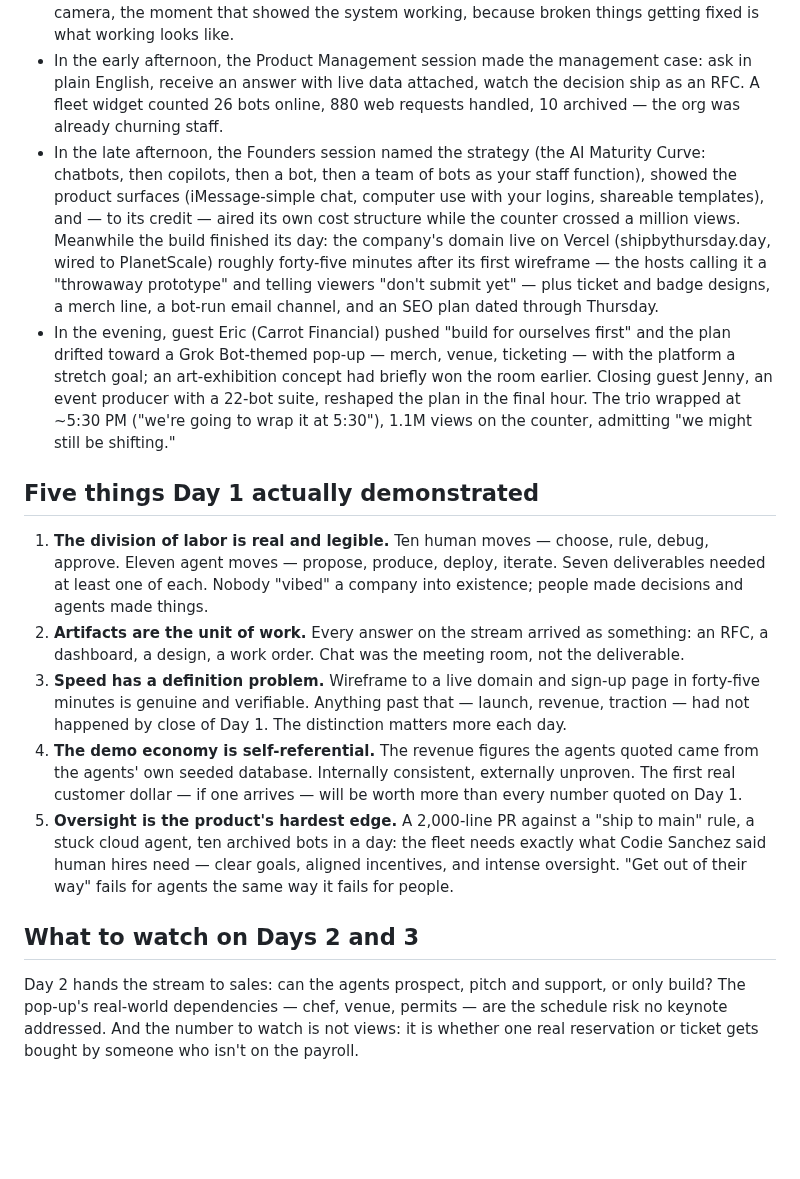
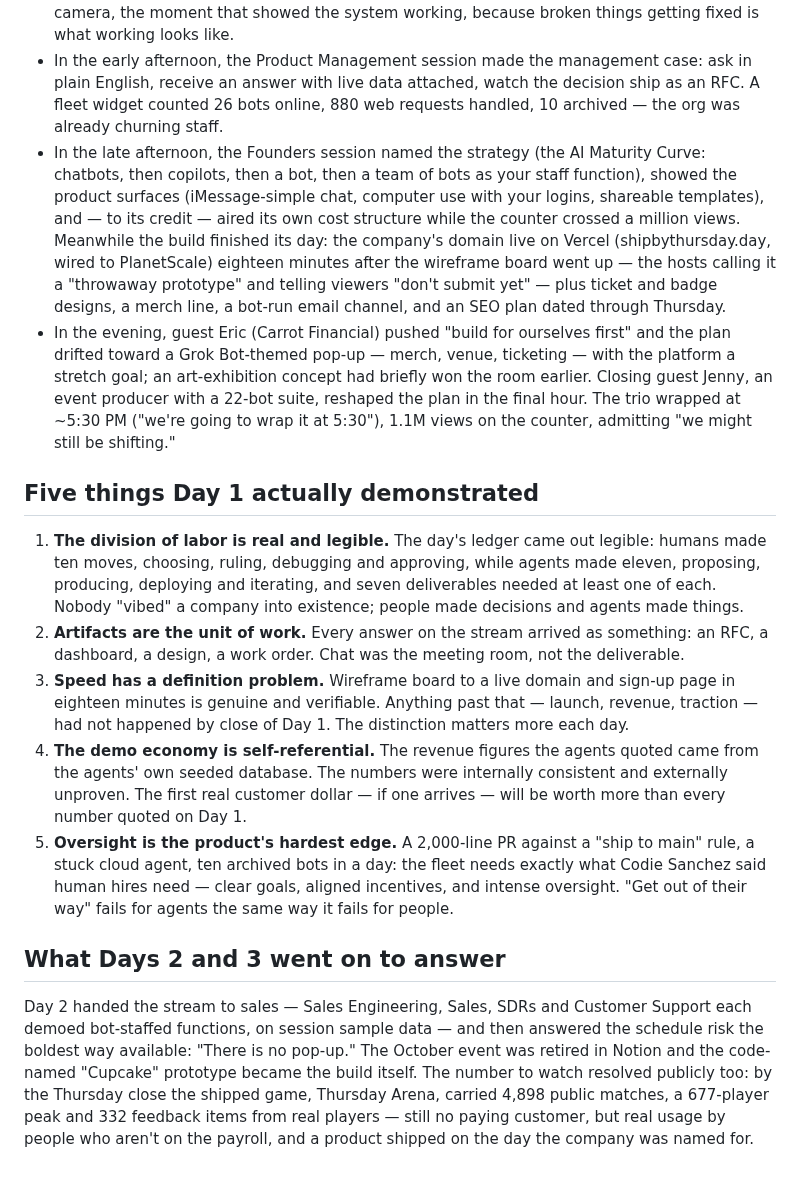
Before and after one commit to shashwatphd-ai/grok-bot-galaxy-live, a Markdown page: retro-day1.md, the part around the change. Drawn GitHub-style; blank space fills up the shorter version.

Commit message:
Docs wave: chronicle reordered and completed (shop 11:19, funnel 11:30, takeaways 3:03, traffic chart and PR 274 folded in, duplicate close removed), standalone Day 2 and Day 3 retrospectives added and linked — retro-day1.md

```diff
--- a/retro-day1.md
+++ b/retro-day1.md
@@ -7,17 +7,17 @@
 - In the morning, the trio opened with no idea and let the agents run the first leg of ideation — candidate companies, pricing tiers, a full business plan on request. By late morning they had chosen to run a real restaurant pop-up in San Francisco and turn the operations into software — "Pop-up OS." The company was named the same hour: **Ship by Thursday**. Guest Codie Sanchez set the go-to-market doctrine while the idea crystallized: sell to three people first, distribution is the moat, keep a proof vault. Grok Bot 101 ran alongside, showing onboarding, the community bot marketplace, and an email negotiation handled end to end.
 - Around midday, the Engineering session put the plumbing on screen: GitHub, Notion, Figma and Slack integrations, Cursor Cloud Agents, and a multi-agent loop where a designer agent, a legal-docs agent and an engineer agent moved work through queues. Lauren set the engineering rule after her bot steve opened a pull request — "New rule: no pull requests. We ship to main… until somebody yells at me" — and a stuck cloud agent got debugged on camera, the moment that showed the system working, because broken things getting fixed is what working looks like.
 - In the early afternoon, the Product Management session made the management case: ask in plain English, receive an answer with live data attached, watch the decision ship as an RFC. A fleet widget counted 26 bots online, 880 web requests handled, 10 archived — the org was already churning staff.
-- In the late afternoon, the Founders session named the strategy (the AI Maturity Curve: chatbots, then copilots, then a bot, then a team of bots as your staff function), showed the product surfaces (iMessage-simple chat, computer use with your logins, shareable templates), and — to its credit — aired its own cost structure while the counter crossed a million views. Meanwhile the build finished its day: the company's domain live on Vercel (shipbythursday.day, wired to PlanetScale) roughly forty-five minutes after its first wireframe — the hosts calling it a "throwaway prototype" and telling viewers "don't submit yet" — plus ticket and badge designs, a merch line, a bot-run email channel, and an SEO plan dated through Thursday.
+- In the late afternoon, the Founders session named the strategy (the AI Maturity Curve: chatbots, then copilots, then a bot, then a team of bots as your staff function), showed the product surfaces (iMessage-simple chat, computer use with your logins, shareable templates), and — to its credit — aired its own cost structure while the counter crossed a million views. Meanwhile the build finished its day: the company's domain live on Vercel (shipbythursday.day, wired to PlanetScale) eighteen minutes after the wireframe board went up — the hosts calling it a "throwaway prototype" and telling viewers "don't submit yet" — plus ticket and badge designs, a merch line, a bot-run email channel, and an SEO plan dated through Thursday.
 - In the evening, guest Eric (Carrot Financial) pushed "build for ourselves first" and the plan drifted toward a Grok Bot-themed pop-up — merch, venue, ticketing — with the platform a stretch goal; an art-exhibition concept had briefly won the room earlier. Closing guest Jenny, an event producer with a 22-bot suite, reshaped the plan in the final hour. The trio wrapped at ~5:30 PM ("we're going to wrap it at 5:30"), 1.1M views on the counter, admitting "we might still be shifting."
 
 ## Five things Day 1 actually demonstrated
 
-1. **The division of labor is real and legible.** Ten human moves — choose, rule, debug, approve. Eleven agent moves — propose, produce, deploy, iterate. Seven deliverables needed at least one of each. Nobody "vibed" a company into existence; people made decisions and agents made things.
+1. **The division of labor is real and legible.** The day's ledger came out legible: humans made ten moves, choosing, ruling, debugging and approving, while agents made eleven, proposing, producing, deploying and iterating, and seven deliverables needed at least one of each. Nobody "vibed" a company into existence; people made decisions and agents made things.
 2. **Artifacts are the unit of work.** Every answer on the stream arrived as something: an RFC, a dashboard, a design, a work order. Chat was the meeting room, not the deliverable.
-3. **Speed has a definition problem.** Wireframe to a live domain and sign-up page in forty-five minutes is genuine and verifiable. Anything past that — launch, revenue, traction — had not happened by close of Day 1. The distinction matters more each day.
-4. **The demo economy is self-referential.** The revenue figures the agents quoted came from the agents' own seeded database. Internally consistent, externally unproven. The first real customer dollar — if one arrives — will be worth more than every number quoted on Day 1.
+3. **Speed has a definition problem.** Wireframe board to a live domain and sign-up page in eighteen minutes is genuine and verifiable. Anything past that — launch, revenue, traction — had not happened by close of Day 1. The distinction matters more each day.
+4. **The demo economy is self-referential.** The revenue figures the agents quoted came from the agents' own seeded database. The numbers were internally consistent and externally unproven. The first real customer dollar — if one arrives — will be worth more than every number quoted on Day 1.
 5. **Oversight is the product's hardest edge.** A 2,000-line PR against a "ship to main" rule, a stuck cloud agent, ten archived bots in a day: the fleet needs exactly what Codie Sanchez said human hires need — clear goals, aligned incentives, and intense oversight. "Get out of their way" fails for agents the same way it fails for people.
 
-## What to watch on Days 2 and 3
+## What Days 2 and 3 went on to answer
 
-Day 2 hands the stream to sales: can the agents prospect, pitch and support, or only build? The pop-up's real-world dependencies — chef, venue, permits — are the schedule risk no keynote addressed. And the number to watch is not views: it is whether one real reservation or ticket gets bought by someone who isn't on the payroll.
+Day 2 handed the stream to sales — Sales Engineering, Sales, SDRs and Customer Support each demoed bot-staffed functions, on session sample data — and then answered the schedule risk the boldest way available: "There is no pop-up." The October event was retired in Notion and the code-named "Cupcake" prototype became the build itself. The number to watch resolved publicly too: by the Thursday close the shipped game, Thursday Arena, carried 4,898 public matches, a 677-player peak and 332 feedback items from real players — still no paying customer, but real usage by people who aren't on the payroll, and a product shipped on the day the company was named for.
```
